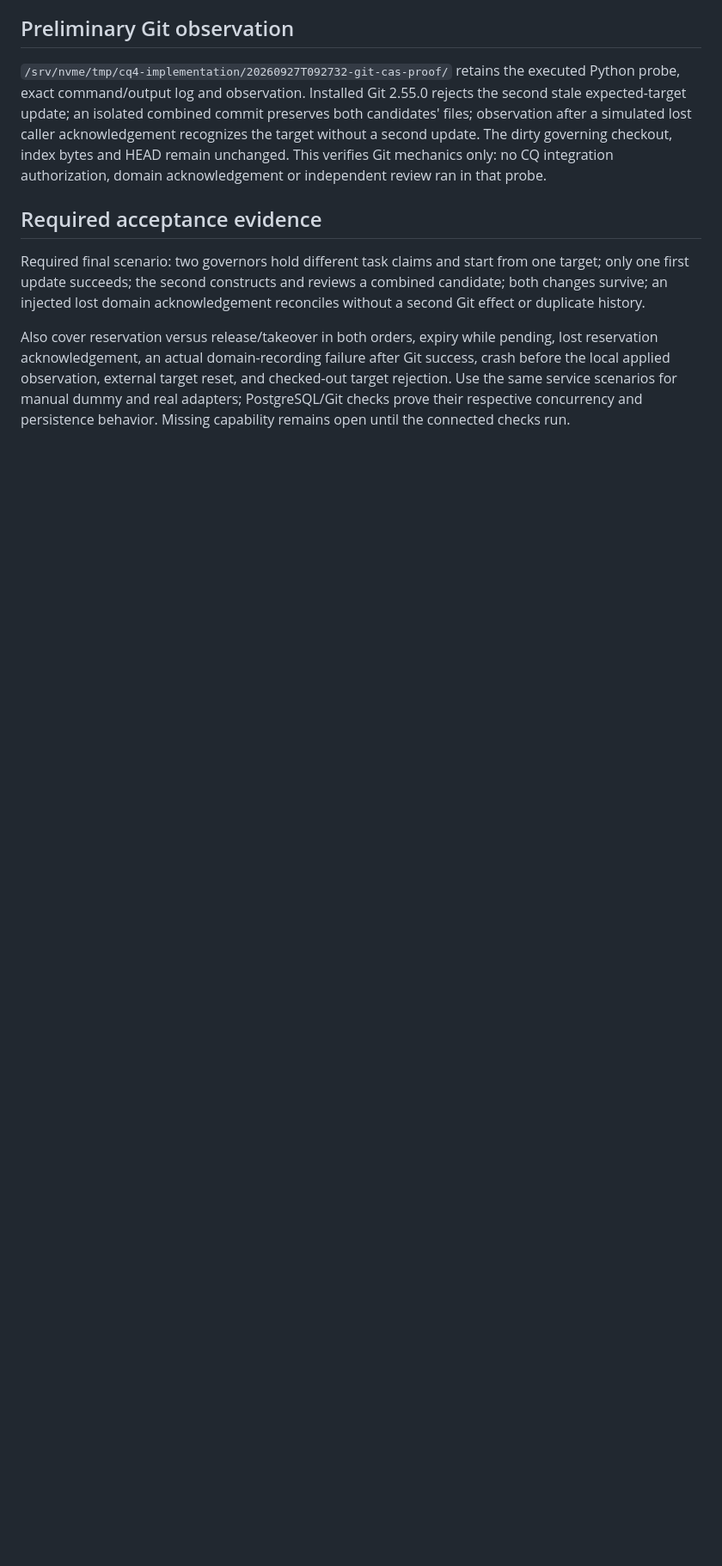
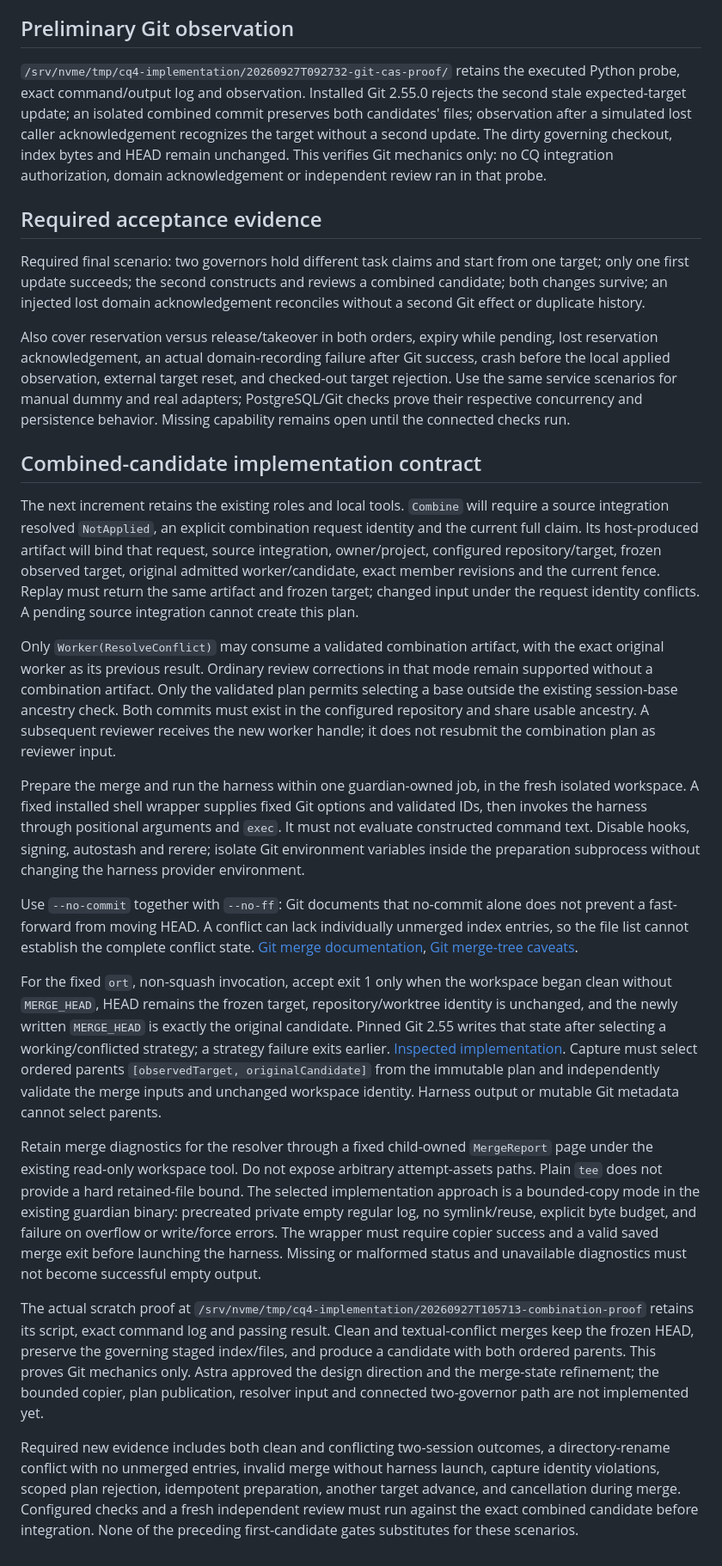
Before and after one commit to pshirshov/cq4, a Markdown page: docs/design/git-integration.md, the part around the change. Shown at 86% size. GitHub-like rendering; blank space fills up the shorter version.

Commit message:
Record reviewed combined-candidate execution contract and Git proof

```diff
--- a/docs/design/git-integration.md
+++ b/docs/design/git-integration.md
@@ -75,3 +75,21 @@ After a complete local observation is forced, subsequent runs only deliver or re
 Required final scenario: two governors hold different task claims and start from one target; only one first update succeeds; the second constructs and reviews a combined candidate; both changes survive; an injected lost domain acknowledgement reconciles without a second Git effect or duplicate history.
 
 Also cover reservation versus release/takeover in both orders, expiry while pending, lost reservation acknowledgement, an actual domain-recording failure after Git success, crash before the local applied observation, external target reset, and checked-out target rejection. Use the same service scenarios for manual dummy and real adapters; PostgreSQL/Git checks prove their respective concurrency and persistence behavior. Missing capability remains open until the connected checks run.
+
+## Combined-candidate implementation contract
+
+The next increment retains the existing roles and local tools. `Combine` will require a source integration resolved `NotApplied`, an explicit combination request identity and the current full claim. Its host-produced artifact will bind that request, source integration, owner/project, configured repository/target, frozen observed target, original admitted worker/candidate, exact member revisions and the current fence. Replay must return the same artifact and frozen target; changed input under the request identity conflicts. A pending source integration cannot create this plan.
+
+Only `Worker(ResolveConflict)` may consume a validated combination artifact, with the exact original worker as its previous result. Ordinary review corrections in that mode remain supported without a combination artifact. Only the validated plan permits selecting a base outside the existing session-base ancestry check. Both commits must exist in the configured repository and share usable ancestry. A subsequent reviewer receives the new worker handle; it does not resubmit the combination plan as reviewer input.
+
+Prepare the merge and run the harness within one guardian-owned job, in the fresh isolated workspace. A fixed installed shell wrapper supplies fixed Git options and validated IDs, then invokes the harness through positional arguments and `exec`. It must not evaluate constructed command text. Disable hooks, signing, autostash and rerere; isolate Git environment variables inside the preparation subprocess without changing the harness provider environment.
+
+Use `--no-commit` together with `--no-ff`: Git documents that no-commit alone does not prevent a fast-forward from moving HEAD. A conflict can lack individually unmerged index entries, so the file list cannot establish the complete conflict state. [Git merge documentation](https://git-scm.com/docs/git-merge), [Git merge-tree caveats](https://git-scm.com/docs/git-merge-tree#_mistakes_to_avoid).
+
+For the fixed `ort`, non-squash invocation, accept exit 1 only when the workspace began clean without `MERGE_HEAD`, HEAD remains the frozen target, repository/worktree identity is unchanged, and the newly written `MERGE_HEAD` is exactly the original candidate. Pinned Git 2.55 writes that state after selecting a working/conflicted strategy; a strategy failure exits earlier. [Inspected implementation](https://github.com/git/git/blob/v2.55.0/builtin/merge.c#L1692-L1765). Capture must select ordered parents `[observedTarget, originalCandidate]` from the immutable plan and independently validate the merge inputs and unchanged workspace identity. Harness output or mutable Git metadata cannot select parents.
+
+Retain merge diagnostics for the resolver through a fixed child-owned `MergeReport` page under the existing read-only workspace tool. Do not expose arbitrary attempt-assets paths. Plain `tee` does not provide a hard retained-file bound. The selected implementation approach is a bounded-copy mode in the existing guardian binary: precreated private empty regular log, no symlink/reuse, explicit byte budget, and failure on overflow or write/force errors. The wrapper must require copier success and a valid saved merge exit before launching the harness. Missing or malformed status and unavailable diagnostics must not become successful empty output.
+
+The actual scratch proof at `/srv/nvme/tmp/cq4-implementation/20260927T105713-combination-proof` retains its script, exact command log and passing result. Clean and textual-conflict merges keep the frozen HEAD, preserve the governing staged index/files, and produce a candidate with both ordered parents. This proves Git mechanics only. Astra approved the design direction and the merge-state refinement; the bounded copier, plan publication, resolver input and connected two-governor path are not implemented yet.
+
+Required new evidence includes both clean and conflicting two-session outcomes, a directory-rename conflict with no unmerged entries, invalid merge without harness launch, capture identity violations, scoped plan rejection, idempotent preparation, another target advance, and cancellation during merge. Configured checks and a fresh independent review must run against the exact combined candidate before integration. None of the preceding first-candidate gates substitutes for these scenarios.
```
Also changed, not shown: docs/implementation-status.md (+2 -0 lines).
